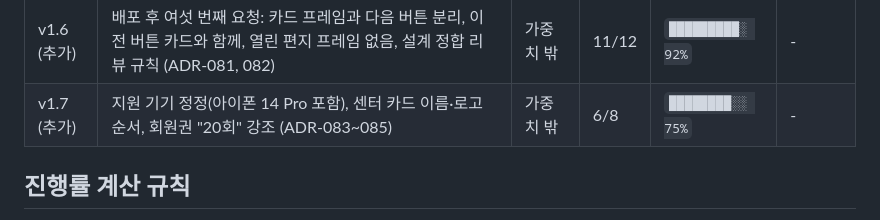
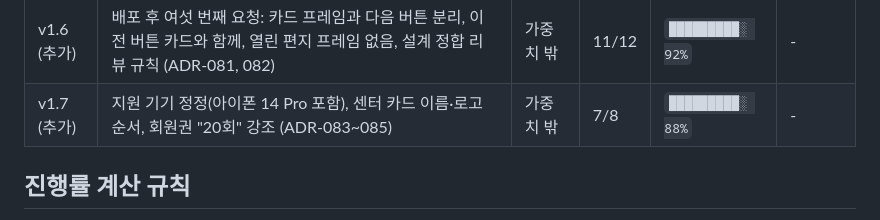
Before and after one commit to rang0616/demo_page, a Markdown page: schedule/README.md, the part around one of its changes. Drawn GitHub-style.

```diff
--- a/schedule/README.md
+++ b/schedule/README.md
@@ -35,7 +35,7 @@
 | v1.4 (추가) | 배포 후 네 번째 요청: 상자 안내 문구, 봉투 제목, 봉투 시간 단축, 맺음말 변경 (ADR-074~076) | 가중치 밖 | 9/10 | `█████████░ 90%` | - |
 | v1.5 (추가) | 배포 후 다섯 번째 요청: 달력 월 이동 점, 토·일 색, 배포 캐시 대책 (ADR-077~079) | 가중치 밖 | 9/10 | `█████████░ 90%` | - |
 | v1.6 (추가) | 배포 후 여섯 번째 요청: 카드 프레임과 다음 버튼 분리, 이전 버튼 카드와 함께, 열린 편지 프레임 없음, 설계 정합 리뷰 규칙 (ADR-081, 082) | 가중치 밖 | 11/12 | `█████████░ 92%` | - |
-| v1.7 (추가) | 지원 기기 정정(아이폰 14 Pro 포함), 센터 카드 이름·로고 순서, 회원권 "20회" 강조 (ADR-083~085) | 가중치 밖 | 6/8 | `████████░░ 75%` | - |
+| v1.7 (추가) | 지원 기기 정정(아이폰 14 Pro 포함), 센터 카드 이름·로고 순서, 회원권 "20회" 강조 (ADR-083~085) | 가중치 밖 | 7/8 | `█████████░ 88%` | - |
 
 ## 진행률 계산 규칙
 
```
Also changed, not shown: other parts of schedule/README.md (+1 -1 lines), design/CHANGELOG.md (+1 -1 lines), schedule/2026-10-17.md (+4 -3 lines).
